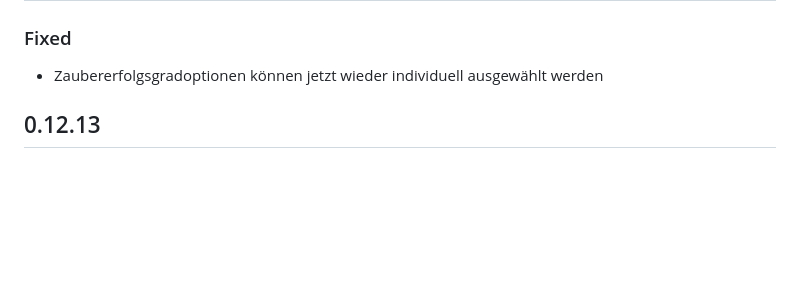
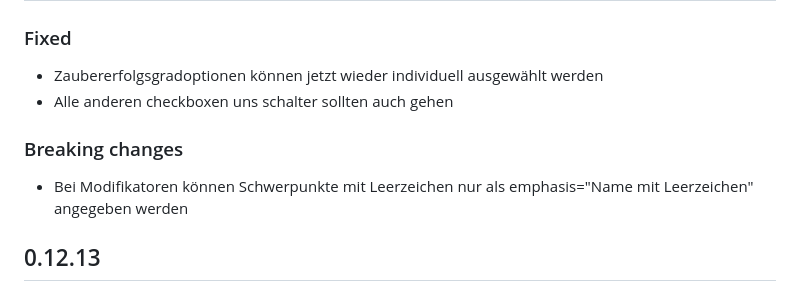
Before and after one commit to kdomke/Splittermond, a Markdown page: CHANGELOG.md, the part around the change. GitHub-like rendering; blank space fills up the shorter version.

```diff
--- a/CHANGELOG.md
+++ b/CHANGELOG.md
@@ -1,6 +1,9 @@
 ## 0.12.14
 ### Fixed
 *  Zaubererfolgsgradoptionen können jetzt wieder individuell ausgewählt werden
+*  Alle anderen checkboxen uns schalter sollten auch gehen
+### Breaking changes
+* Bei Modifikatoren können Schwerpunkte mit Leerzeichen nur als emphasis="Name mit Leerzeichen" angegeben werden
 ## 0.12.13
 ### Fixed
 * Resistenzen und Verwundbarkeiten werden jetzt immer beachtet
```
